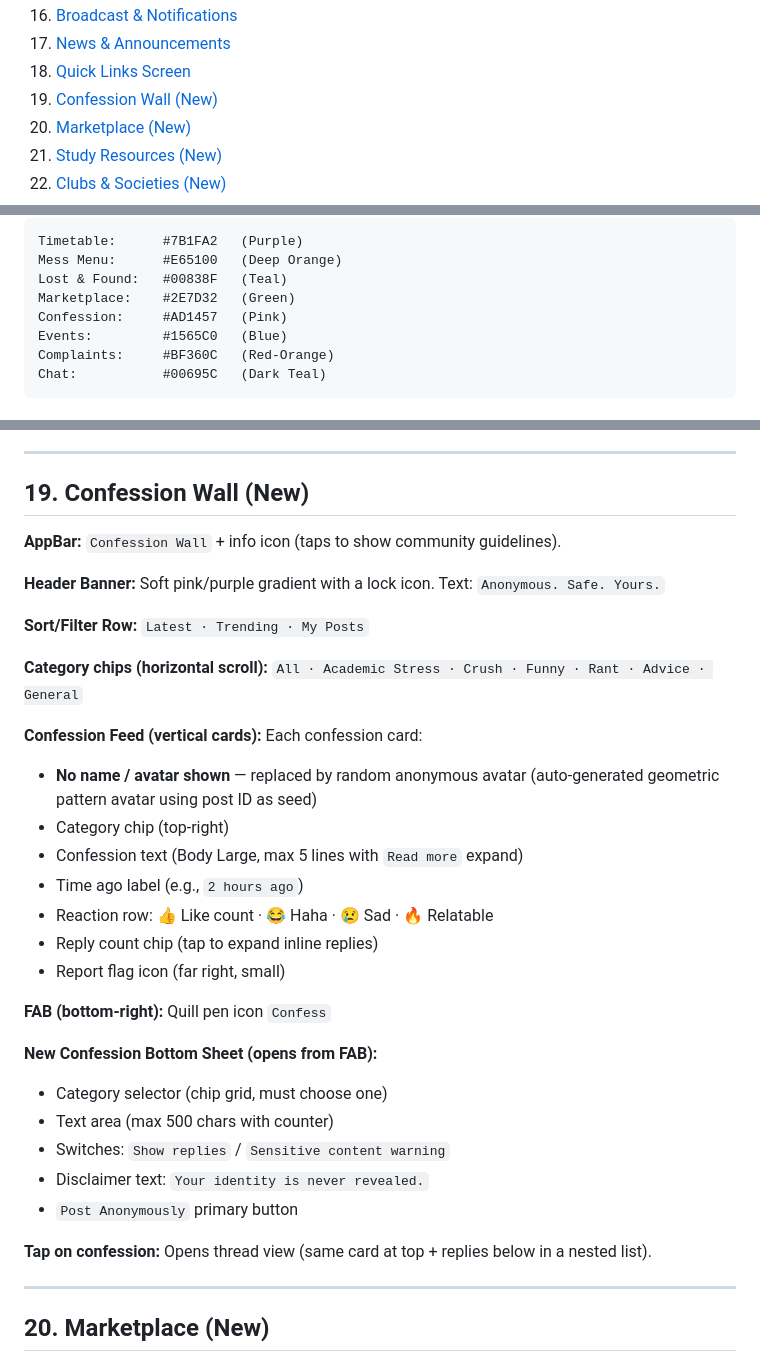
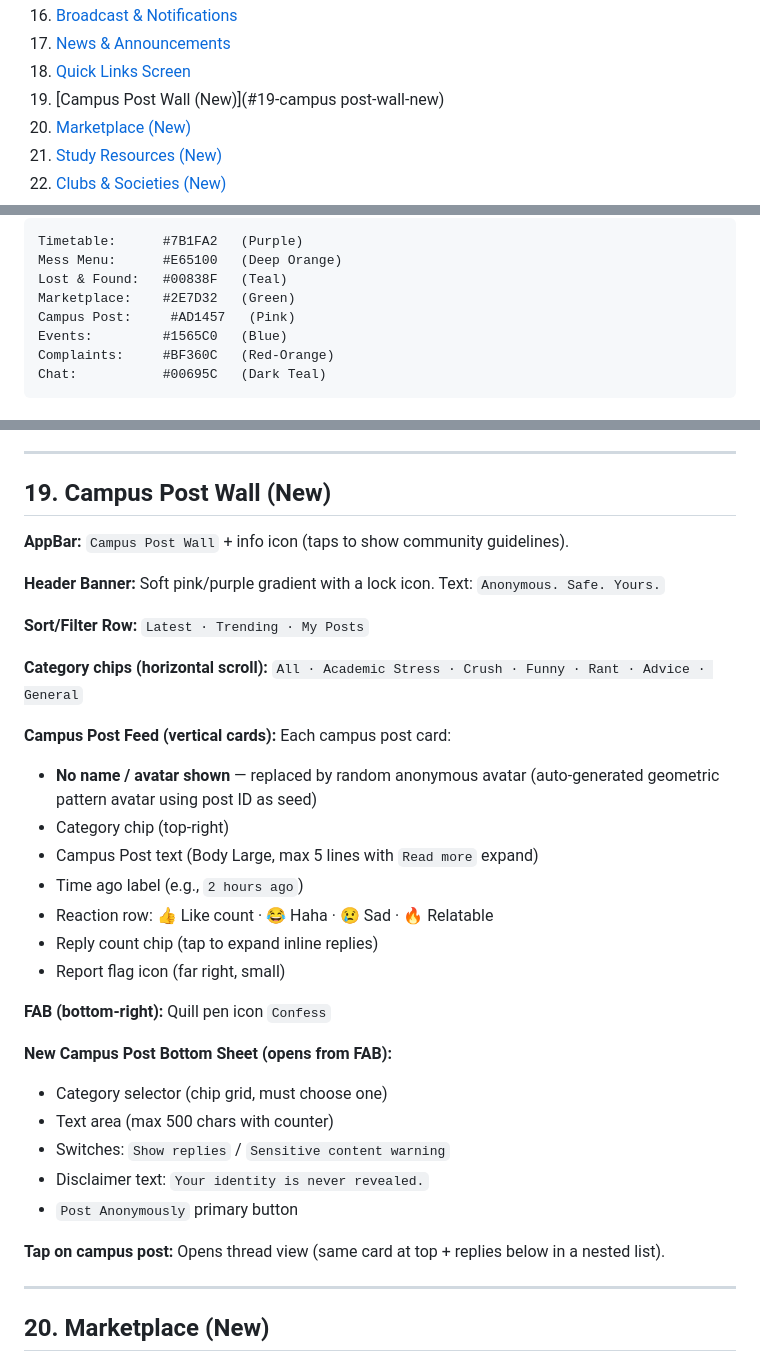
Before and after one commit to OpenLake/Smart-Insti-App, a Markdown page: docs/UIUX.md, 3 parts joined by grey strips. Rendered like a GitHub page.

```diff
--- a/docs/UIUX.md
+++ b/docs/UIUX.md
@@ -25,7 +25,7 @@
 16. [Broadcast & Notifications](#16-broadcast--notifications)
 17. [News & Announcements](#17-news--announcements)
 18. [Quick Links Screen](#18-quick-links-screen)
-19. [Confession Wall (New)](#19-confession-wall-new)
+19. [Campus Post Wall (New)](#19-campus post-wall-new)
 20. [Marketplace (New)](#20-marketplace-new)
 21. [Study Resources (New)](#21-study-resources-new)
 22. [Clubs & Societies (New)](#22-clubs--societies-new)
@@ -78,7 +78,7 @@ Timetable:      #7B1FA2   (Purple)
 Mess Menu:      #E65100   (Deep Orange)
 Lost & Found:   #00838F   (Teal)
 Marketplace:    #2E7D32   (Green)
-Confession:     #AD1457   (Pink)
+Campus Post:     #AD1457   (Pink)
 Events:         #1565C0   (Blue)
 Complaints:     #BF360C   (Red-Orange)
 Chat:           #00695C   (Dark Teal)
@@ -872,9 +872,9 @@ Each link tile (card, 80dp height):
 
 ---
 
-## 19. Confession Wall (New)
+## 19. Campus Post Wall (New)
 
-**AppBar:** `Confession Wall` + info icon (taps to show community guidelines).
+**AppBar:** `Campus Post Wall` + info icon (taps to show community guidelines).
 
 **Header Banner:** Soft pink/purple gradient with a lock icon. Text: `Anonymous. Safe. Yours.`
 
@@ -882,11 +882,11 @@ Each link tile (card, 80dp height):
 
 **Category chips (horizontal scroll):** `All · Academic Stress · Crush · Funny · Rant · Advice · General`
 
-**Confession Feed (vertical cards):**
-Each confession card:
+**Campus Post Feed (vertical cards):**
+Each campus post card:
 - **No name / avatar shown** — replaced by random anonymous avatar (auto-generated geometric pattern avatar using post ID as seed)
 - Category chip (top-right)
-- Confession text (Body Large, max 5 lines with `Read more` expand)
+- Campus Post text (Body Large, max 5 lines with `Read more` expand)
 - Time ago label (e.g., `2 hours ago`)
 - Reaction row: 👍 Like count · 😂 Haha · 😢 Sad · 🔥 Relatable
 - Reply count chip (tap to expand inline replies)
@@ -894,14 +894,14 @@ Each confession card:
 
 **FAB (bottom-right):** Quill pen icon `Confess`
 
-**New Confession Bottom Sheet (opens from FAB):**
+**New Campus Post Bottom Sheet (opens from FAB):**
 - Category selector (chip grid, must choose one)
 - Text area (max 500 chars with counter)
 - Switches: `Show replies` / `Sensitive content warning`
 - Disclaimer text: `Your identity is never revealed.`
 - `Post Anonymously` primary button
 
-**Tap on confession:** Opens thread view (same card at top + replies below in a nested list).
+**Tap on campus post:** Opens thread view (same card at top + replies below in a nested list).
 
 ---
 
```
Also changed, not shown: other parts of docs/UIUX.md (+3 -3 lines), docs/FEATURES.md (+13 -11 lines), docs/INTEGRATION.md (+4 -4 lines).
